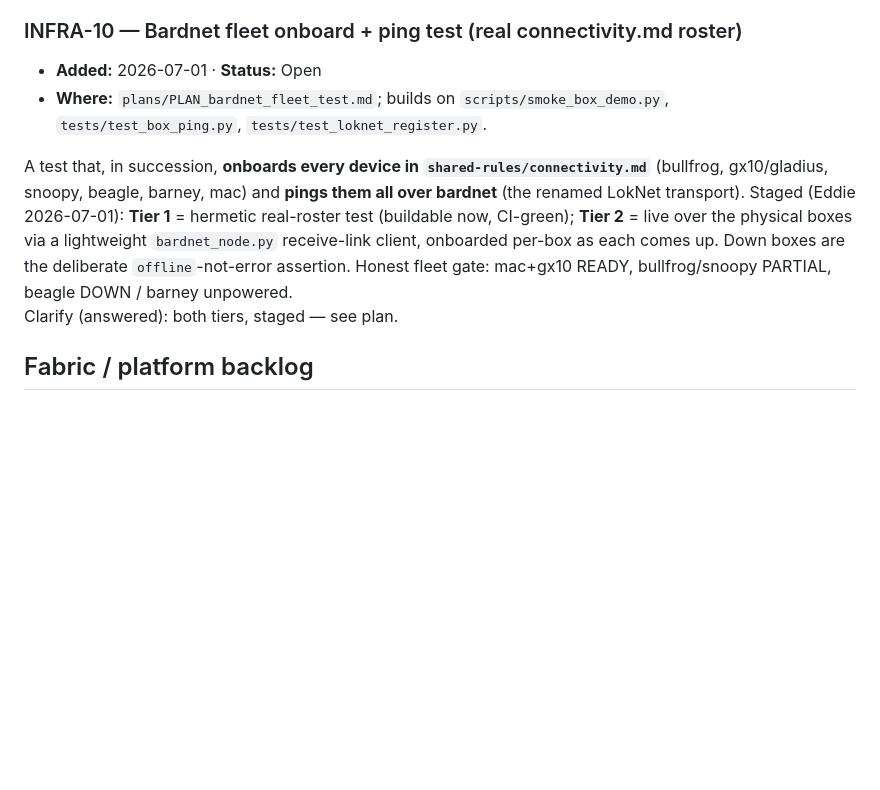
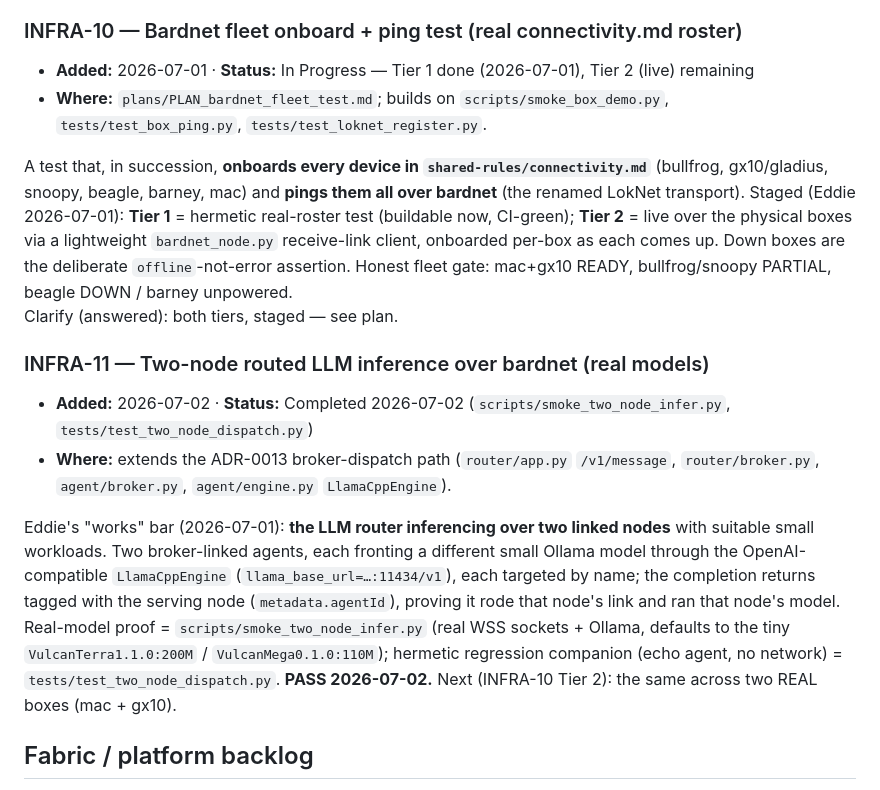
Before and after one commit to edhaynes/bard-infra, a Markdown page: features.md, the part around the change. Rendered like a GitHub page; blank space fills up the shorter version.

```diff
--- a/features.md
+++ b/features.md
@@ -194,7 +194,7 @@ verified by a `nvidia-smi` test container that listed the **NVIDIA GB10**.
 
 ### INFRA-10 — Bardnet fleet onboard + ping test (real connectivity.md roster)
 
-- **Added:** 2026-07-01 · **Status:** Open
+- **Added:** 2026-07-01 · **Status:** In Progress — Tier 1 done (2026-07-01), Tier 2 (live) remaining
 - **Where:** `plans/PLAN_bardnet_fleet_test.md`; builds on `scripts/smoke_box_demo.py`,
   `tests/test_box_ping.py`, `tests/test_loknet_register.py`.
 
@@ -206,6 +206,23 @@ test (buildable now, CI-green); **Tier 2** = live over the physical boxes via a
 deliberate `offline`-not-error assertion. Honest fleet gate: mac+gx10 READY, bullfrog/snoopy
 PARTIAL, beagle DOWN / barney unpowered.
 <br>Clarify (answered): both tiers, staged — see plan.
+
+### INFRA-11 — Two-node routed LLM inference over bardnet (real models)
+
+- **Added:** 2026-07-02 · **Status:** Completed 2026-07-02 (`scripts/smoke_two_node_infer.py`,
+  `tests/test_two_node_dispatch.py`)
+- **Where:** extends the ADR-0013 broker-dispatch path (`router/app.py` `/v1/message`,
+  `router/broker.py`, `agent/broker.py`, `agent/engine.py` `LlamaCppEngine`).
+
+Eddie's "works" bar (2026-07-01): **the LLM router inferencing over two linked nodes** with
+suitable small workloads. Two broker-linked agents, each fronting a different small Ollama
+model through the OpenAI-compatible `LlamaCppEngine` (`llama_base_url=…:11434/v1`), each
+targeted by name; the completion returns tagged with the serving node (`metadata.agentId`),
+proving it rode that node's link and ran that node's model. Real-model proof =
+`scripts/smoke_two_node_infer.py` (real WSS sockets + Ollama, defaults to the tiny
+`VulcanTerra1.1.0:200M` / `VulcanMega0.1.0:110M`); hermetic regression companion (echo agent,
+no network) = `tests/test_two_node_dispatch.py`. **PASS 2026-07-02.** Next (INFRA-10 Tier 2):
+the same across two REAL boxes (mac + gx10).
 
 ## Fabric / platform backlog
 
```
Also changed, not shown: JOURNAL.md (+32 -0 lines), bugs.md (+11 -0 lines).
